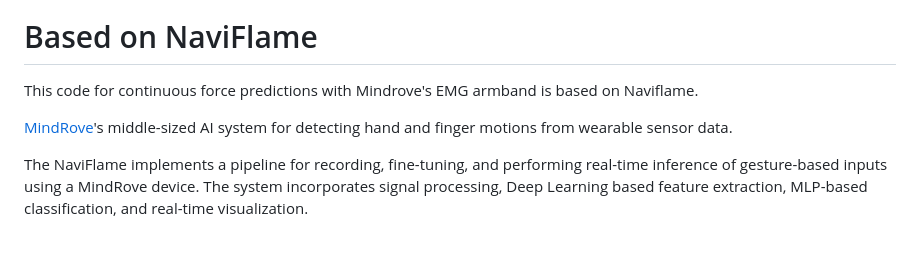
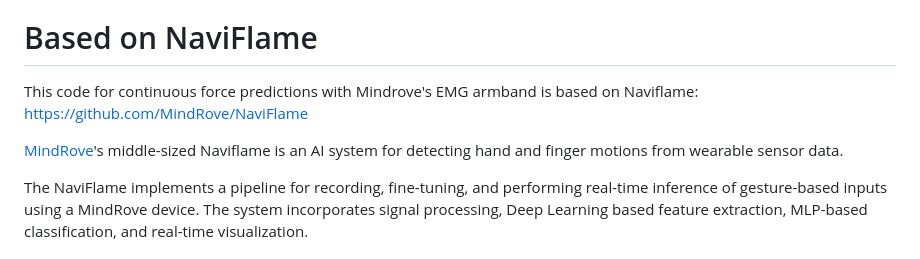
Before and after one commit to smartyklaver/thesisForce, a Markdown page: README.md, the part around the change. Rendered like a GitHub page.

```diff
--- a/README.md
+++ b/README.md
@@ -3,9 +3,9 @@ Please cite this open software repository using the following cite: M. Berx, M.
 
 
 # Based on NaviFlame
-This code for continuous force predictions with Mindrove's EMG armband is based on Naviflame.
+This code for continuous force predictions with Mindrove's EMG armband is based on Naviflame: https://github.com/MindRove/NaviFlame
 
-[MindRove](https://mindrove.com/)'s middle-sized AI system for detecting hand and finger motions from wearable sensor data.
+[MindRove](https://mindrove.com/)'s middle-sized Naviflame is an AI system for detecting hand and finger motions from wearable sensor data.
 
 The NaviFlame implements a pipeline for recording, fine-tuning, and performing real-time inference of gesture-based inputs using a MindRove device. The system incorporates signal processing, Deep Learning based feature extraction, MLP-based classification, and real-time visualization.
  <br>
```
